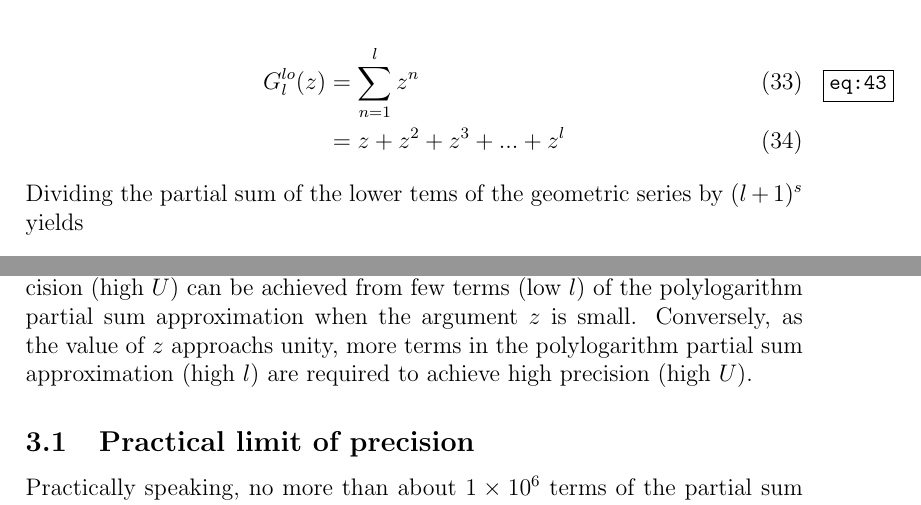
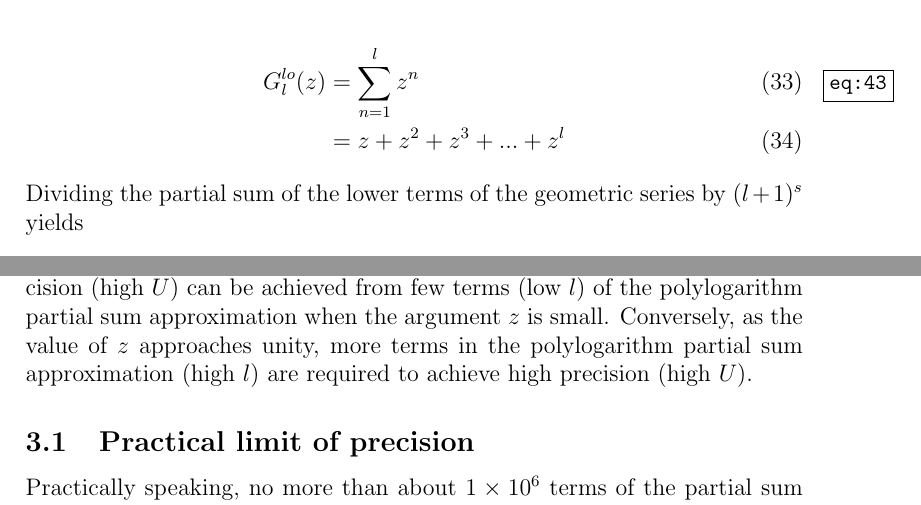
Before and after one commit to jrsmith3/paper-2014-08_incomplete_bose_einstein_integral, a LaTeX paper (main.tex): two parts of pages 8 and 9 of 12, joined at a grey line, cut so that both start at the same text. Compiled offline with pdfLaTeX.

Commit message:
Fix typos

```diff
--- a/main.tex
+++ b/main.tex
@@ -309,7 +309,7 @@ G_{l}^{lo}(z) &= \sum_{n = 1}^{l} z^{n} \\
  &= z + z^{2} + z^{3} + ... + z^{l}
 \end{align}
 
-\noindent Dividing the partial sum of the lower tems of the geometric series by $(l+1)^{s}$ yields
+\noindent Dividing the partial sum of the lower terms of the geometric series by $(l+1)^{s}$ yields
 
 \begin{equation} \label{eq:44}
 \frac{G_{l}^{lo}(z)}{(l+1)^{s}} = \frac{z}{(l+1)^{s}} + \frac{z^{2}}{(l+1)^{s}} + \frac{z^{3}}{(l+1)^{s}} + ... + \frac{z^{l}}{(l+1)^{s}}
@@ -352,7 +352,7 @@ l &= -\frac{\log_{10}(U+ 1)}{\log_{10}(z)} \\
  &\approx -\frac{\log_{10}(U)}{\log_{10}(z)}
 \end{align}
 
-\noindent where $\log_{10}$ is the logarithm base 10. It is clear from Eq. \ref{eq:47} that high precision (high $U$) can be achieved from few terms (low $l$) of the polylogarithm partial sum approximation when the argument $z$ is small. Conversely, as the value of $z$ approachs unity, more terms in the polylogarithm partial sum approximation (high $l$) are required to achieve high precision (high $U$). %Fig. \ref{} depicts the uncertainty ratio vs. the number of terms in the partial sum approximation of the polylogarithm for a family of curves corresponding to different values of argument $z$.
+\noindent where $\log_{10}$ is the logarithm base 10. It is clear from Eq. \ref{eq:47} that high precision (high $U$) can be achieved from few terms (low $l$) of the polylogarithm partial sum approximation when the argument $z$ is small. Conversely, as the value of $z$ approaches unity, more terms in the polylogarithm partial sum approximation (high $l$) are required to achieve high precision (high $U$). %Fig. \ref{} depicts the uncertainty ratio vs. the number of terms in the partial sum approximation of the polylogarithm for a family of curves corresponding to different values of argument $z$.
 
 \subsection{Practical limit of precision}
 Practically speaking, no more than about $1 \times 10^{6}$ terms of the partial sum approximation will ever be required to be calculated because the precision of the value of the partial sum approximation is limited by the precision of the argument $z$. In the case examined by this paper,
```
Also changed, not shown: main.tex (4 more changed lines).
